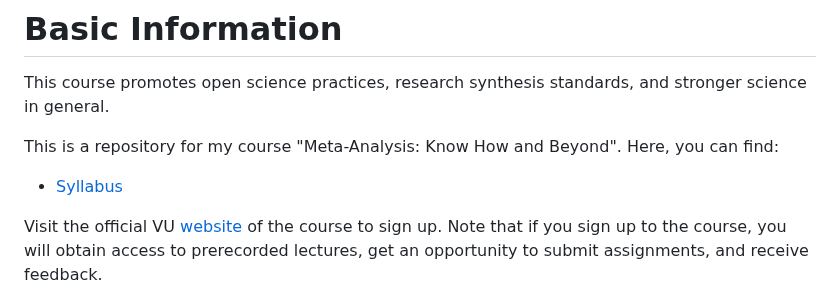
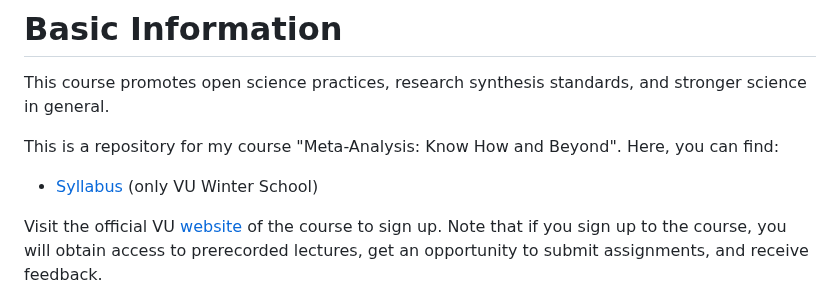
Before and after one commit to jbuczny/meta-analysis_know_how_and_beyond, a Markdown page: README.md, the part around the change. GitHub-like rendering.

```diff
--- a/README.md
+++ b/README.md
@@ -3,7 +3,7 @@
 This course promotes open science practices, research synthesis standards, and stronger science in general.
 
 This is a repository for my course "Meta-Analysis: Know How and Beyond". Here, you can find:
-- [Syllabus](https://github.com/jbuczny/meta-analysis_know_how_and_beyond/blob/main/syllabus.md)
+- [Syllabus](https://github.com/jbuczny/meta-analysis_know_how_and_beyond/blob/main/syllabus.md) (only VU Winter School)
 
 Visit the official VU [website](https://vu.nl/en/education/professionals/courses-programmes/meta-analysis-know-how-and-beyond) of the course to sign up. Note that if you sign up to the course, you will obtain access to prerecorded lectures, get an opportunity to submit assignments, and receive feedback.
 
```
